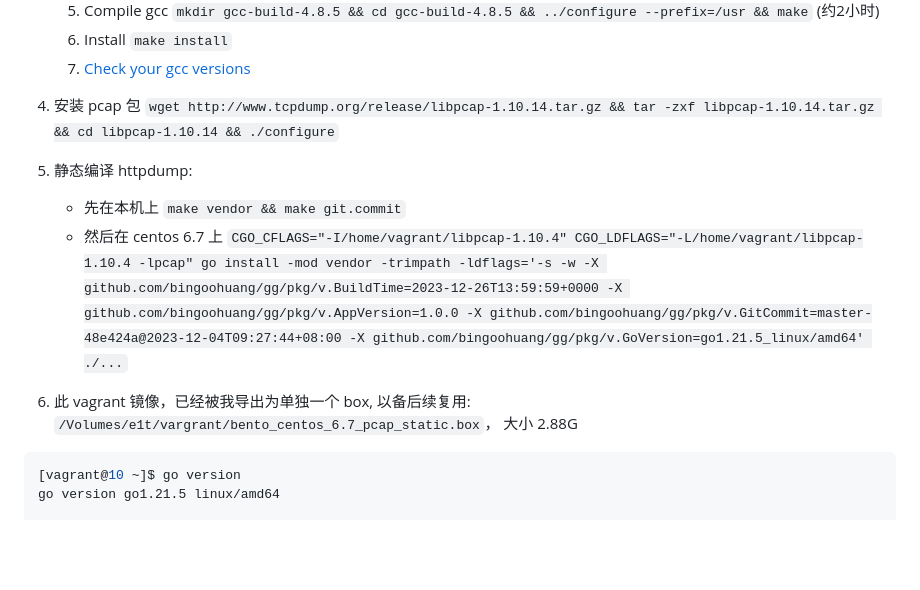
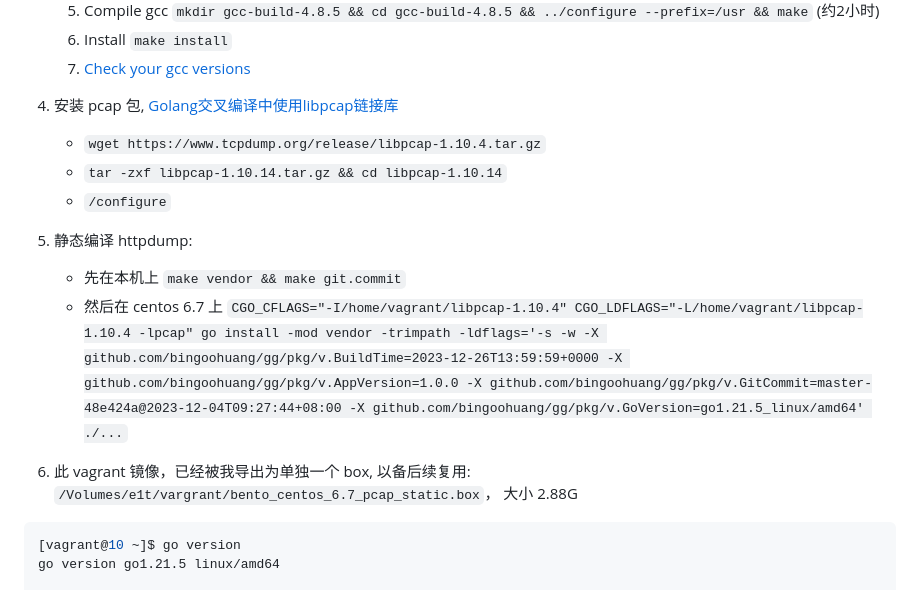
Before and after one commit to gobars/httpdump, a Markdown page: README.md, the part around one of its changes. Rendered like a GitHub page; blank space fills up the shorter version.

Commit message:
update 为 centos 6.7 静态打包

````diff
--- a/README.md
+++ b/README.md
@@ -371,11 +371,16 @@ Content-Length: 167
     6. Install `make install`
     7. [Check your gcc versions](#check-your-gcc-versions)
 
-4. 安装 pcap 包 `wget http://www.tcpdump.org/release/libpcap-1.10.14.tar.gz && tar -zxf libpcap-1.10.14.tar.gz && cd libpcap-1.10.14 && ./configure`
+4. 安装 pcap 包, [Golang交叉编译中使用libpcap链接库](https://aoyouer.com/posts/golang-cross-compile-link/)
+    - `wget https://www.tcpdump.org/release/libpcap-1.10.4.tar.gz`
+    - `tar -zxf libpcap-1.10.14.tar.gz && cd libpcap-1.10.14`
+    - `/configure`
 5. 静态编译 httpdump:
-   - 先在本机上 `make vendor && make git.commit`
-   - 然后在 centos 6.7 上 `CGO_CFLAGS="-I/home/vagrant/libpcap-1.10.4" CGO_LDFLAGS="-L/home/vagrant/libpcap-1.10.4 -lpcap" go install -mod vendor -trimpath -ldflags='-s -w -X github.com/bingoohuang/gg/pkg/v.BuildTime=2023-12-26T13:59:59+0000 -X github.com/bingoohuang/gg/pkg/v.AppVersion=1.0.0 -X github.com/bingoohuang/gg/pkg/v.GitCommit=master-48e424a@2023-12-04T09:27:44+08:00 -X github.com/bingoohuang/gg/pkg/v.GoVersion=go1.21.5_linux/amd64' ./...`
-6. 此 vagrant 镜像，已经被我导出为单独一个 box, 以备后续复用: `/Volumes/e1t/vargrant/bento_centos_6.7_pcap_static.box`， 大小 2.88G
+    - 先在本机上 `make vendor && make git.commit`
+    - 然后在 centos 6.7
+      上 `CGO_CFLAGS="-I/home/vagrant/libpcap-1.10.4" CGO_LDFLAGS="-L/home/vagrant/libpcap-1.10.4 -lpcap" go install -mod vendor -trimpath -ldflags='-s -w -X github.com/bingoohuang/gg/pkg/v.BuildTime=2023-12-26T13:59:59+0000 -X github.com/bingoohuang/gg/pkg/v.AppVersion=1.0.0 -X github.com/bingoohuang/gg/pkg/v.GitCommit=master-48e424a@2023-12-04T09:27:44+08:00 -X github.com/bingoohuang/gg/pkg/v.GoVersion=go1.21.5_linux/amd64' ./...`
+6. 此 vagrant 镜像，已经被我导出为单独一个 box, 以备后续复用: `/Volumes/e1t/vargrant/bento_centos_6.7_pcap_static.box`，
+   大小 2.88G
 
 ```sh
 [vagrant@10 ~]$ go version
````
Also changed, not shown: other parts of README.md (+3 -3 lines).
